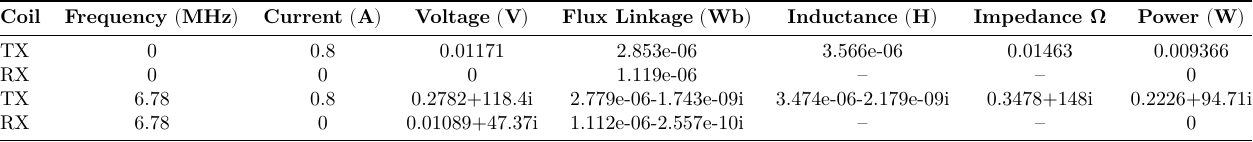
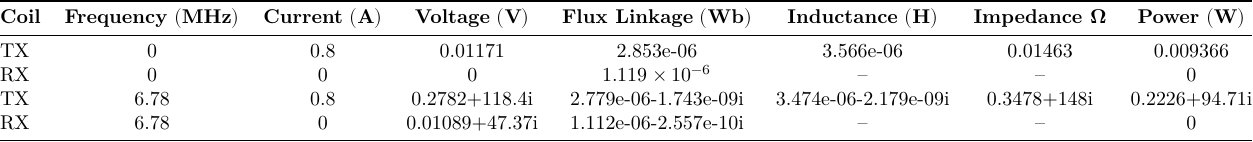
Before and after one commit to aakatz3/ESE-6710-Final-Project-Paper, a LaTeX figure (table/results/sims/femm/coils_v1_fixed.tex): the whole page. Compiled offline with LuaLaTeX.

Commit message:
txs auto checkin

```diff
--- a/table/results/sims/femm/coils_v1_fixed.tex
+++ b/table/results/sims/femm/coils_v1_fixed.tex
@@ -22,7 +22,7 @@
         \textbf{Coil} &  \textbf{Frequency} $\mathbf{\left(\unit{\mega\hertz}\right)}$ &  \textbf{Current} $\mathbf{\left(\unit{\ampere}\right)}$ &  \textbf{Voltage} $\mathbf{\left(\unit{\volt}\right)}$ &  \textbf{Flux Linkage} $\mathbf{\left(\unit{\weber}\right)}$ &  \textbf{Inductance} $\mathbf{\left(\unit{\henry}\right)}$ &  \textbf{Impedance Ω} &  \textbf{Power} $\mathbf{\left(\unit{\watt}\right)}$\\
         \midrule
 		TX & 0 & 0.8 & 0.01171 & 2.853e-06 & 3.566e-06 & 0.01463 & 0.009366 \\
-		RX & 0 & 0 & 0 & 1.119e-06 & -- & -- & 0 \\
+		RX & 0 & 0 & 0 & \complexnum{1.119e-06} & -- & -- & 0 \\
 		TX & 6.78 & 0.8 & 0.2782+118.4i & 2.779e-06-1.743e-09i & 3.474e-06-2.179e-09i & 0.3478+148i & 0.2226+94.71i \\
 		RX & 6.78 & 0 & 0.01089+47.37i & 1.112e-06-2.557e-10i & -- & -- & 0 \\
 		\bottomrule
```
